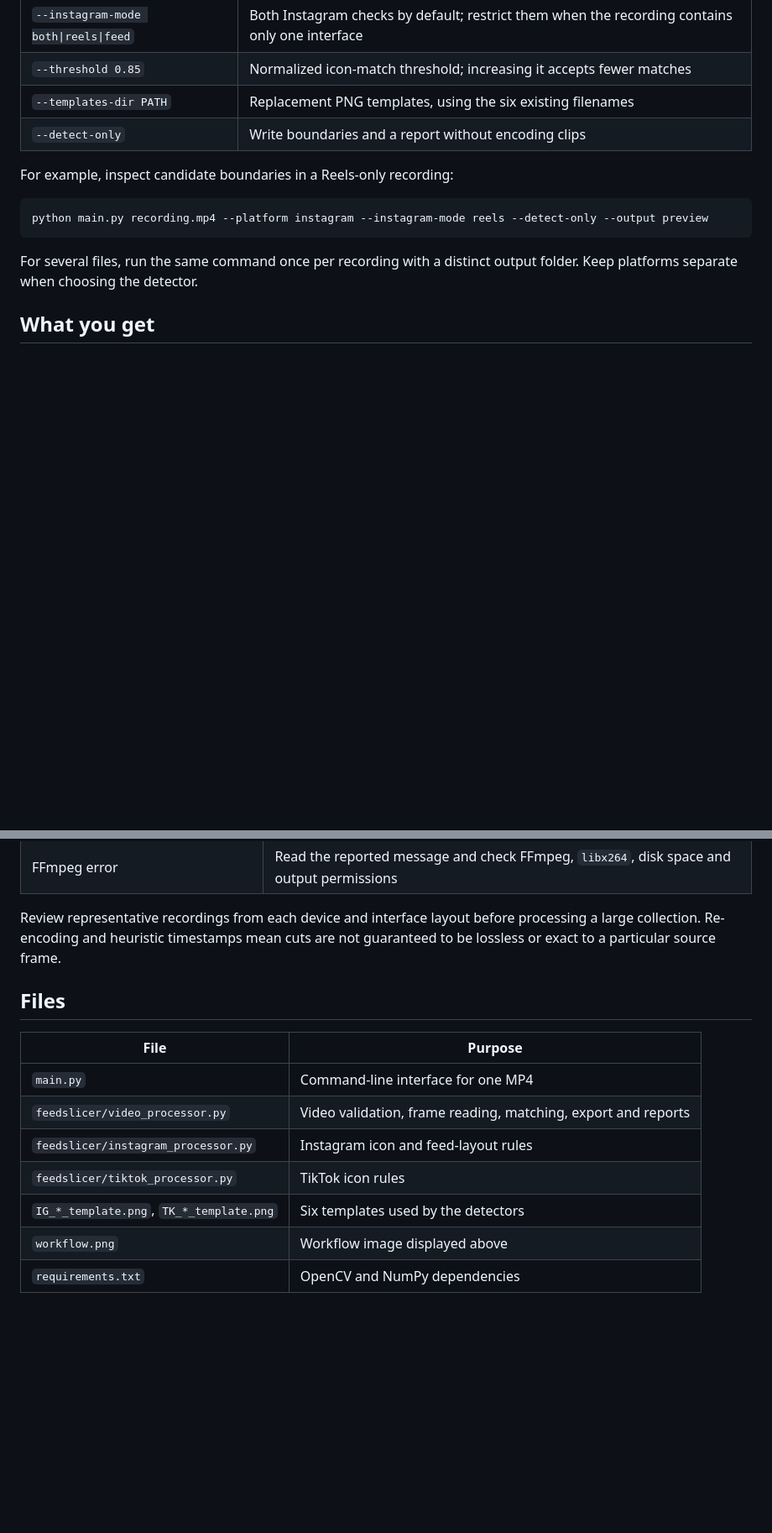
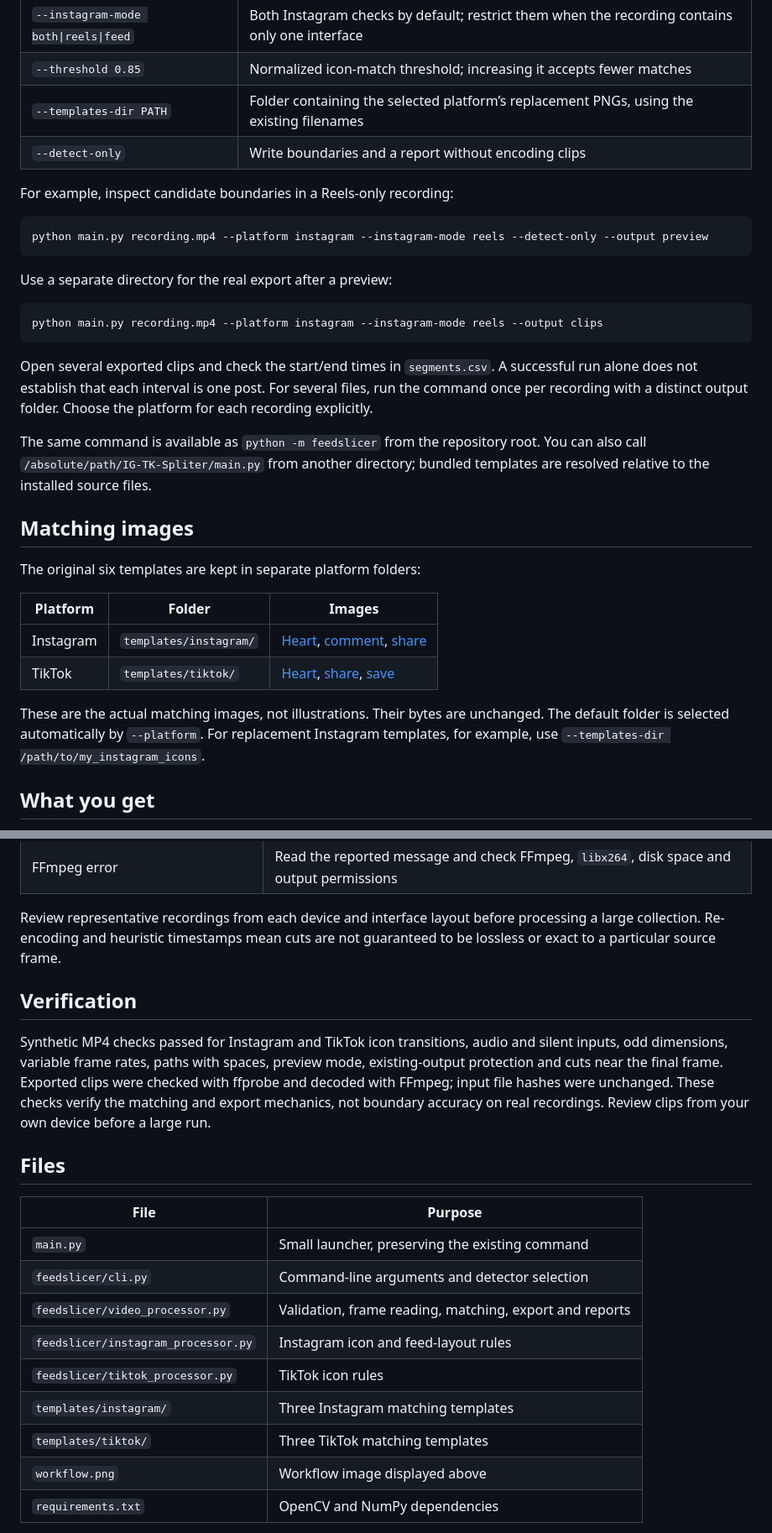
Before and after one commit to econvaibhav/IG-TK-Spliter, a Markdown page: README.md, 2 parts joined by grey strips. Shown: that part at 84% size. Rendered like a GitHub page; blank space fills up the shorter version.

Commit message:
docs: explain matching images and preview-to-export workflow

````diff
--- a/README.md
+++ b/README.md
@@ -50,7 +50,7 @@ An existing output folder is refused: choose a different `--output` for another
 | `--output PATH` | New folder for clips and reports |
 | `--instagram-mode both\|reels\|feed` | Both Instagram checks by default; restrict them when the recording contains only one interface |
 | `--threshold 0.85` | Normalized icon-match threshold; increasing it accepts fewer matches |
-| `--templates-dir PATH` | Replacement PNG templates, using the six existing filenames |
+| `--templates-dir PATH` | Folder containing the selected platform’s replacement PNGs, using the existing filenames |
 | `--detect-only` | Write boundaries and a report without encoding clips |
 
 For example, inspect candidate boundaries in a Reels-only recording:
@@ -59,8 +59,33 @@ For example, inspect candidate boundaries in a Reels-only recording:
 python main.py recording.mp4 --platform instagram --instagram-mode reels --detect-only --output preview
 ```
 
-For several files, run the same command once per recording with a distinct output
-folder. Keep platforms separate when choosing the detector.
+Use a separate directory for the real export after a preview:
+
+```bash
+python main.py recording.mp4 --platform instagram --instagram-mode reels --output clips
+```
+
+Open several exported clips and check the start/end times in `segments.csv`.
+A successful run alone does not establish that each interval is one post.
+For several files, run the command once per recording with a distinct output
+folder. Choose the platform for each recording explicitly.
+
+The same command is available as `python -m feedslicer` from the repository root.
+You can also call `/absolute/path/IG-TK-Spliter/main.py` from another directory;
+bundled templates are resolved relative to the installed source files.
+
+## Matching images
+
+The original six templates are kept in separate platform folders:
+
+| Platform | Folder | Images |
+| --- | --- | --- |
+| Instagram | `templates/instagram/` | [Heart](templates/instagram/IG_heart_template.png), [comment](templates/instagram/IG_comment_template.png), [share](templates/instagram/IG_share_template.png) |
+| TikTok | `templates/tiktok/` | [Heart](templates/tiktok/TK_heart_template.png), [share](templates/tiktok/TK_share_template.png), [save](templates/tiktok/TK_save_template.png) |
+
+These are the actual matching images, not illustrations. Their bytes are unchanged.
+The default folder is selected automatically by `--platform`. For replacement
+Instagram templates, for example, use `--templates-dir /path/to/my_instagram_icons`.
 
 ## What you get
 
@@ -135,15 +163,26 @@ Review representative recordings from each device and interface layout before
 processing a large collection. Re-encoding and heuristic timestamps mean cuts
 are not guaranteed to be lossless or exact to a particular source frame.
 
+## Verification
+
+Synthetic MP4 checks passed for Instagram and TikTok icon transitions, audio and
+silent inputs, odd dimensions, variable frame rates, paths with spaces, preview
+mode, existing-output protection and cuts near the final frame. Exported clips
+were checked with ffprobe and decoded with FFmpeg; input file hashes were unchanged.
+These checks verify the matching and export mechanics, not boundary accuracy on
+real recordings. Review clips from your own device before a large run.
+
 ## Files
 
 | File | Purpose |
 | --- | --- |
-| `main.py` | Command-line interface for one MP4 |
-| `feedslicer/video_processor.py` | Video validation, frame reading, matching, export and reports |
+| `main.py` | Small launcher, preserving the existing command |
+| `feedslicer/cli.py` | Command-line arguments and detector selection |
+| `feedslicer/video_processor.py` | Validation, frame reading, matching, export and reports |
 | `feedslicer/instagram_processor.py` | Instagram icon and feed-layout rules |
 | `feedslicer/tiktok_processor.py` | TikTok icon rules |
-| `IG_*_template.png`, `TK_*_template.png` | Six templates used by the detectors |
+| `templates/instagram/` | Three Instagram matching templates |
+| `templates/tiktok/` | Three TikTok matching templates |
 | `workflow.png` | Workflow image displayed above |
 | `requirements.txt` | OpenCV and NumPy dependencies |
 
````
Also changed, not shown: other parts of README.md (+5 -2 lines).
